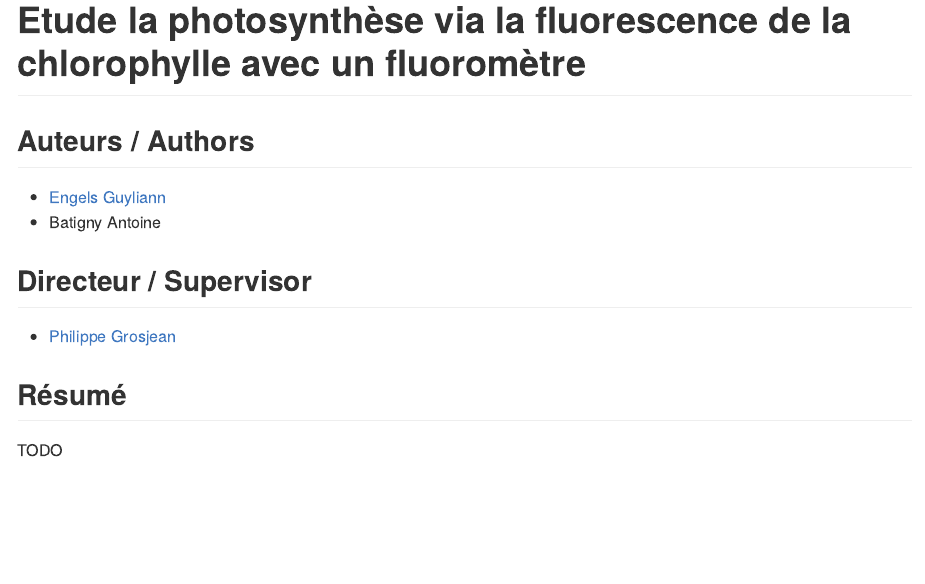
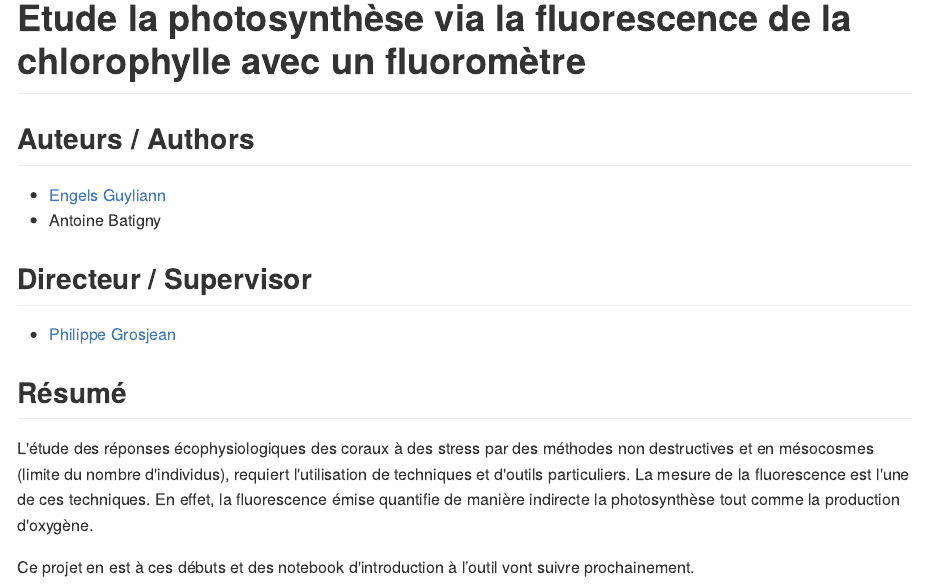
Before and after one commit to EcoNum/pam_fluorometry, an R Markdown document (README.Rmd): the page in a window 1100 px wide, from its top. The pictures show the output file README.md that the author committed with the source, drawn offline in the style of GitHub.

Commit message:
update readme

```diff
--- a/README.Rmd
+++ b/README.Rmd
@@ -19,7 +19,7 @@ knitr::opts_chunk$set(
 ## Auteurs / Authors
 
 - [Engels Guyliann](https://github.com/GuyliannEngels)
-- Batigny Antoine
+- Antoine Batigny
 
 ## Directeur / Supervisor
 
@@ -28,4 +28,6 @@ knitr::opts_chunk$set(
 
 ## Résumé
 
-TODO
+L'étude des réponses écophysiologiques des coraux à des stress par des méthodes non destructives et en mésocosmes (limite du nombre d'individus), requiert l'utilisation de techniques et d'outils particuliers. La mesure de la fluorescence est l'une de ces techniques. En effet, la fluorescence émise quantifie de manière indirecte la photosynthèse tout comme la production d'oxygène.
+
+Ce projet en est à ces débuts et des notebook d'introduction à l’outil vont suivre prochainement.
```
Also changed, not shown: README.md.
